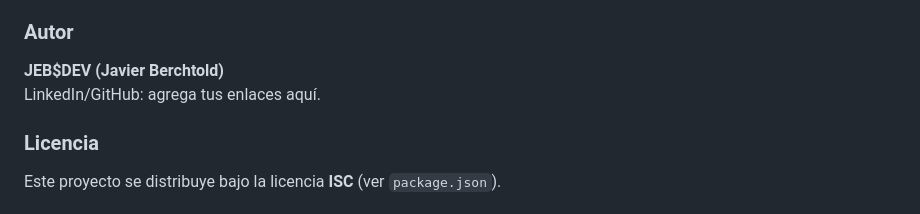
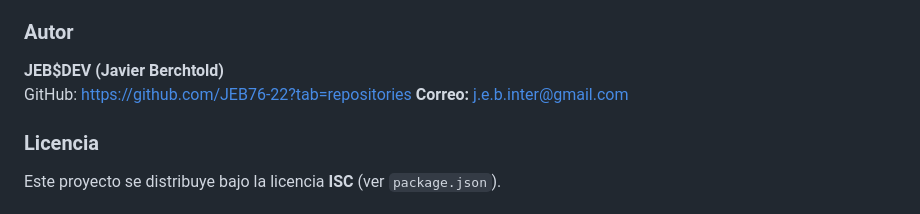
Before and after one commit to JEB76-22/realState, a Markdown page: README.md, the part around the change. GitHub-like rendering.

```diff
--- a/README.md
+++ b/README.md
@@ -81,7 +81,8 @@ Abrir `index.html` en el navegador o servir la carpeta del proyecto con tu servi
 
 ### Autor
 **JEB$DEV (Javier Berchtold)**
-LinkedIn/GitHub: agrega tus enlaces aquí.
+GitHub: https://github.com/JEB76-22?tab=repositories
+**Correo:** j.e.b.inter@gmail.com
 
 ### Licencia
 Este proyecto se distribuye bajo la licencia **ISC** (ver `package.json`).
```
